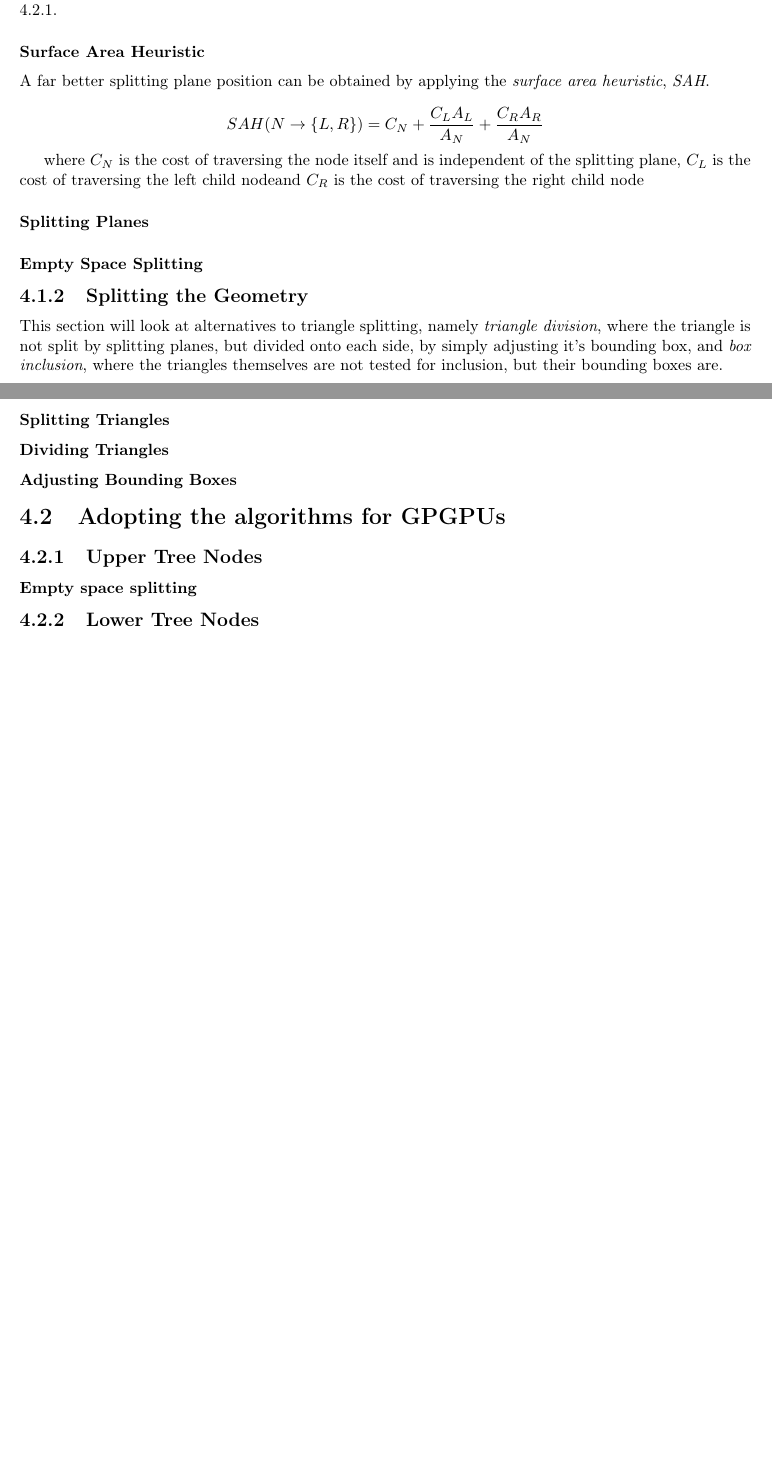
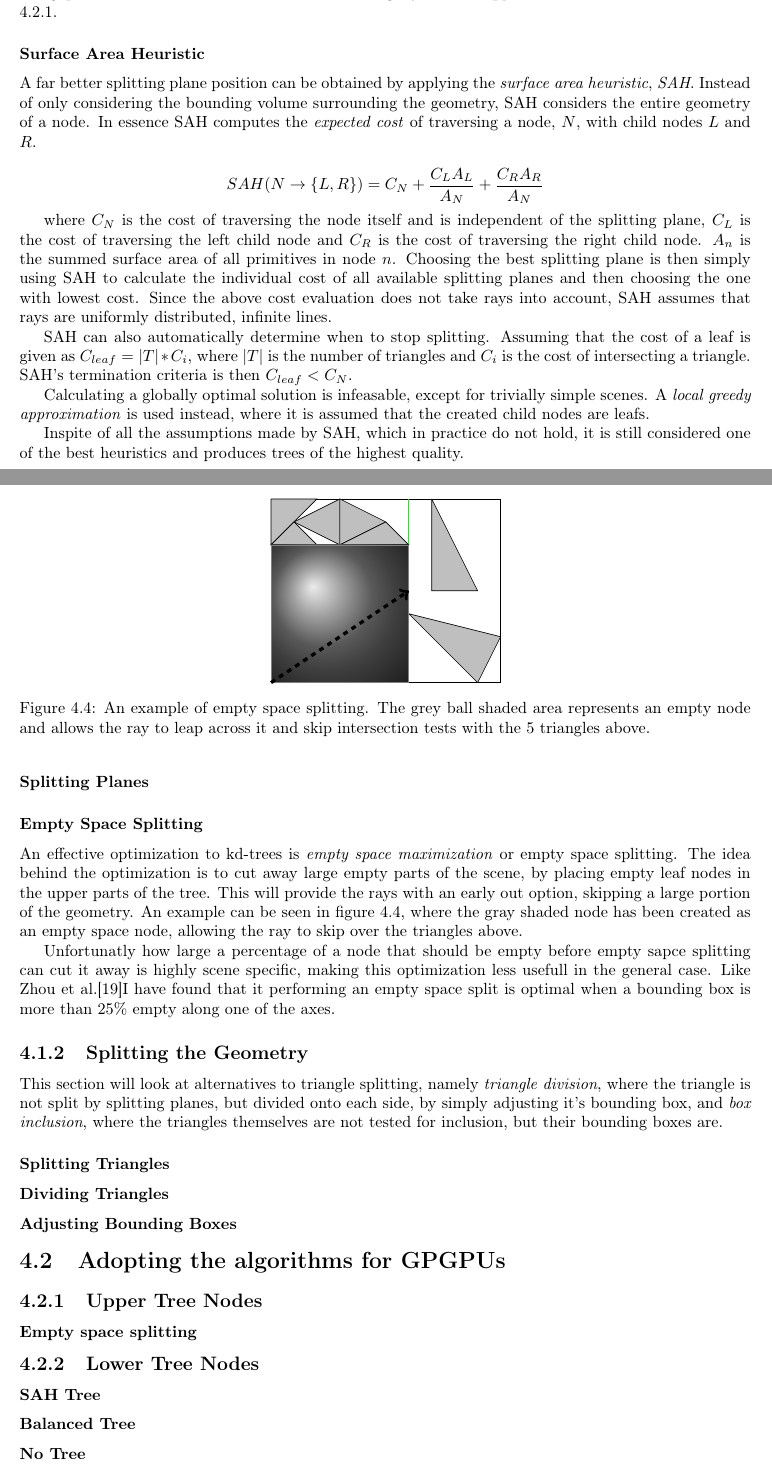
Before and after one commit to OpenEngineDK/projects-RayTracing, a LaTeX thesis (thesis/master.tex, which reads thesis/kdtrees.tex): two parts of pages 23 and 24 of 33, joined at a grey line, cut so that both start at the same text, the shorter picture padded with empty space. Compiled offline with pdfLaTeX.

Commit message:
Tikz macroes and a nice empty space splsitting figure \o/

```diff
--- a/thesis/kdtrees.tex
+++ b/thesis/kdtrees.tex
@@ -329,10 +311,11 @@ kd-trees upper nodes, as is described in \refsection{sec:upperNodes}.
 % SAH assumptions can be seen in Wald07
 
 A far better splitting plane position can be obtained by applying the
-\textit{surface area heuristic}, \textit{SAH}.
-
-% Globlly optimal is infeasable for complex scenes and instead a local
-% greedy approximation is used.
+\textit{surface area heuristic}, \textit{SAH}. Instead of only
+considering the bounding volume surrounding the geometry, SAH
+considers the entire geometry of a node. In essence SAH computes the
+\textit{expected cost} of traversing a node, $N$, with child nodes $L$
+and $R$.
 
 \begin{displaymath}
   SAH(N \rightarrow \{L, R\}) = C_N + \frac{C_L A_L}{A_N} +
@@ -341,21 +324,38 @@ A far better splitting plane position can be obtained by applying the
 
 where $C_N$ is the cost of traversing the node itself and is
 independent of the splitting plane, $C_L$ is the cost of traversing
-the left child nodeand $C_R$ is the cost of traversing the right child
-node
+the left child node and $C_R$ is the cost of traversing the right
+child node. $A_n$ is the summed surface area of all primitives in node
+$n$. Choosing the best splitting plane is then simply using SAH to
+calculate the individual cost of all available splitting planes and
+then choosing the one with lowest cost. Since the above cost
+evaluation does not take rays into account, SAH assumes that rays are
+uniformly distributed, infinite lines.
 
-% SAH assumes that each split results in 2 leaf nodes, which is
-% practically always wrong at high level nodes, therefore
-% \citebook{1409079} suggests splitting along the spatial median of the
-% nodes longest axis. To do this a preprocess pass is required to
-% compute tight AABB's for each triangle.
+SAH can also automatically determine when to stop splitting. Assuming
+that the cost of a leaf is given as $C_{leaf} = |T| * C_i$, where
+$|T|$ is the number of triangles and $C_i$ is the cost of intersecting
+a triangle. SAH's termination criteria is then $C_{leaf} < C_N$.
 
-% SAH yields the best trees.
+% Globlly optimal is infeasable for complex scenes and instead a local
+% greedy approximation is used.
+
+Calculating a globally optimal solution is infeasable, except for
+trivially simple scenes. A \textit{local greedy approximation} is used
+instead, where it is assumed that the created child nodes are
+leafs.
+
+Inspite of all the assumptions made by SAH, which in practice do not
+hold, it is still considered one of the best heuristics and produces
+trees of the highest quality.
 
 % SAH calculation optimizations include axis round robin and some damn
 % paper I can't remember.
 
+
 \paragraph{Splitting Planes}
+
+
 
 % To avoid having to test the infinitely many splitting planes
 % possible, we instead have to choose sensible planes for SAH.
@@ -379,12 +379,58 @@ node
 % to as \textit{false primitives}, from the nodes by a triangle/box
 % intersection test during or after creation.
 
-% When moving from upper nodes to lower nodes. Calculate a new tight
-% bounding box inside the modified bounding box. Then approximate the
-% new surface area by the reduction in BB volume.
+
+\subsubsection{Empty Space Splitting}
+
+An effective optimization to kd-trees is \textit{empty space
+  maximization} or empty space splitting. The idea behind the
+optimization is to cut away large empty parts of the scene, by placing
+empty leaf nodes in the upper parts of the tree. This will provide the
+rays with an early out option, skipping a large portion of the
+geometry. An example can be seen in \reffig{fig:emptySpaceExample},
+where the gray shaded node has been created as an empty space node,
+allowing the ray to skip over the triangles above.
+
+\begin{figure}
+  \centering
+  \begin{tikzpicture}[y=0.5cm, x=.5cm,font=\sffamily]
+
+    % AABB
+    \draw (0,0) -- (10,0) -- (10,8) -- (0,8) -- (0,0);
+
+    % Tris
+    \drawTri{9,0}{10,2}{6,3}
+    \drawTri{7,8}{7,4}{9,4}
+
+    \drawTri{0,8}{0,6}{2,8}
+    \drawTri{1,7}{0,6}{2,6}
+    \drawTri{1,7}{3,6}{3,8}
+    \drawTri{5,7}{3,6}{3,8}
+    \drawTri{5,7}{3,6}{6,6}
+
+    % Splits
+    \draw[color=green] (6,0) -- (6,8);
+    \draw[color=green] (0,6) -- (6,6);
+
+    % Empty space
+    \draw[ball color=gray, color=green, shading=ball,gray] (0,0) -- (0,6) -- (6,6) -- (6,0) -- (0,0);
+
+    % Ray
+    \drawRay{0,0}{6,4}
+
+  \end{tikzpicture}
+  \caption{An example of empty space splitting. The grey ball shaded
+    area represents an empty node and allows the ray to leap across it
+     and skip intersection tests with the 5 triangles above.}
+  \label{fig:emptySpaceExample}
+\end{figure}
 
 
-\subsubsection{Empty Space Splitting}
+Unfortunatly how large a percentage of a node that should be empty
+before empty sapce splitting can cut it away is highly scene specific,
+making this optimization less usefull in the general case. Like \zhou
+I have found that it performing an empty space split is optimal when a
+bounding box is more than 25\% empty along one of the axes.
 
 % Dynamic empty space threshold, favor early out in the top of the tree.
 
@@ -507,13 +559,16 @@ themselves are not tested for inclusion, but their bounding boxes are.
 
 \subsection{Lower Tree Nodes}
 
-% At lower tree levels where SAH isn't computed parallel, perhaps and
-% early out ``good enough'' value/ratio can be given, as done in
-% BSP. Might only increase instructions, branching and still wait for
-% the slowest thread. (Try and watch it fail) Perhaps without an if
-% statement but by arithmetic instead?
+\subsubsection{SAH Tree}
 
-% Try persistent threads method!
+\subsubsection{Balanced Tree}
+
+\subsubsection{No Tree}
+
+% When moving from upper nodes to lower nodes. Calculate a new tight
+% bounding box inside the modified bounding box. Then approximate the
+% new surface area by the reduction in BB volume.
+
 
 
 
--- a/thesis/master.tex
+++ b/thesis/master.tex
@@ -56,6 +56,14 @@
 }
 \newcommand{\vecthreeT}[3]{
   \left[#1, #2, #3 \right]^T
+}
+
+%Tikz macroes
+\newcommand{\drawTri}[3]{
+  \draw[fill=lightgray] (#1) -- (#2) -- (#3) -- (#1);
+}
+\newcommand{\drawRay}[2]{
+    \draw[line width=2pt, dashed, ->] (#1) -- (#2);
 }
 
 \begin{document}
```
Also changed, not shown: thesis/roadmap.tex (+5 -0 lines), thesis/kdtrees.tex (44 more changed lines).
